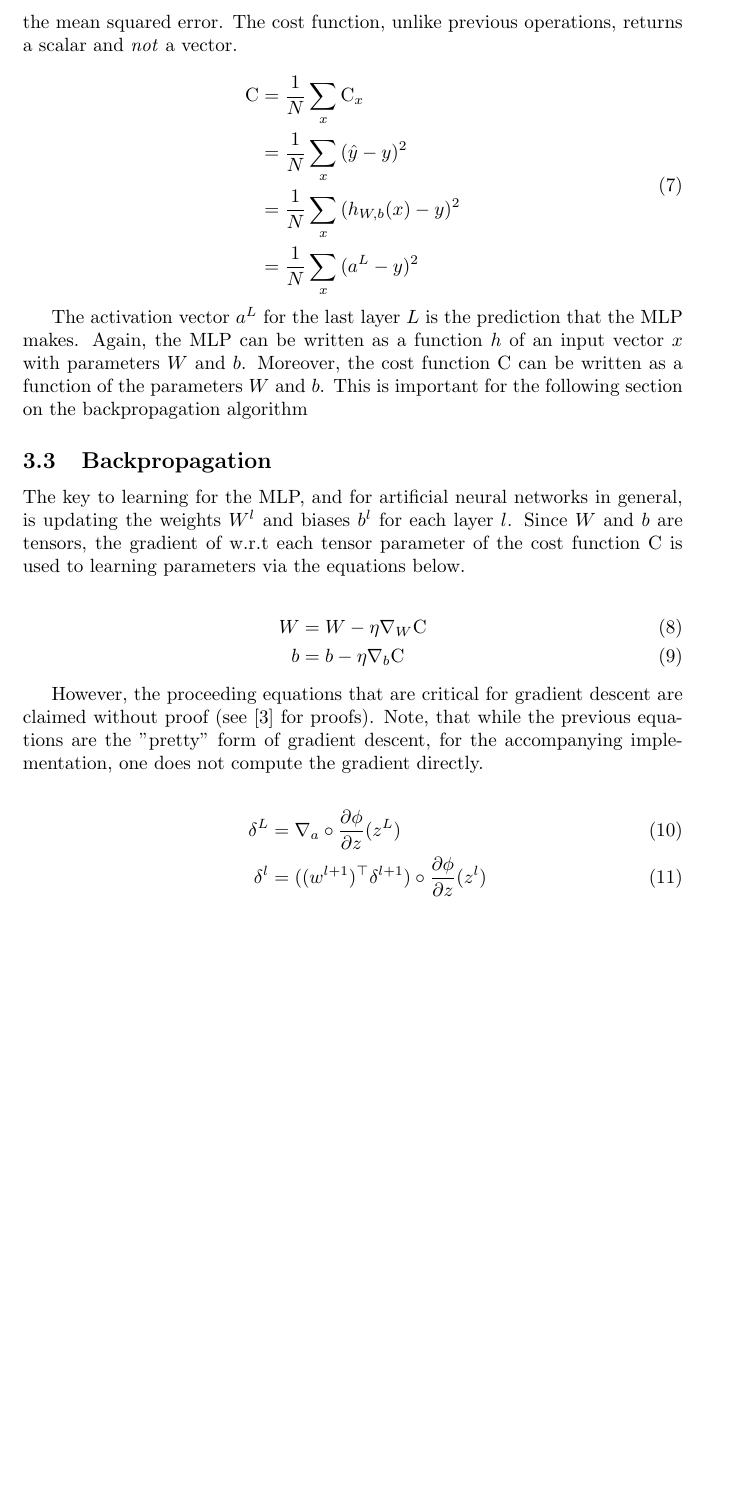
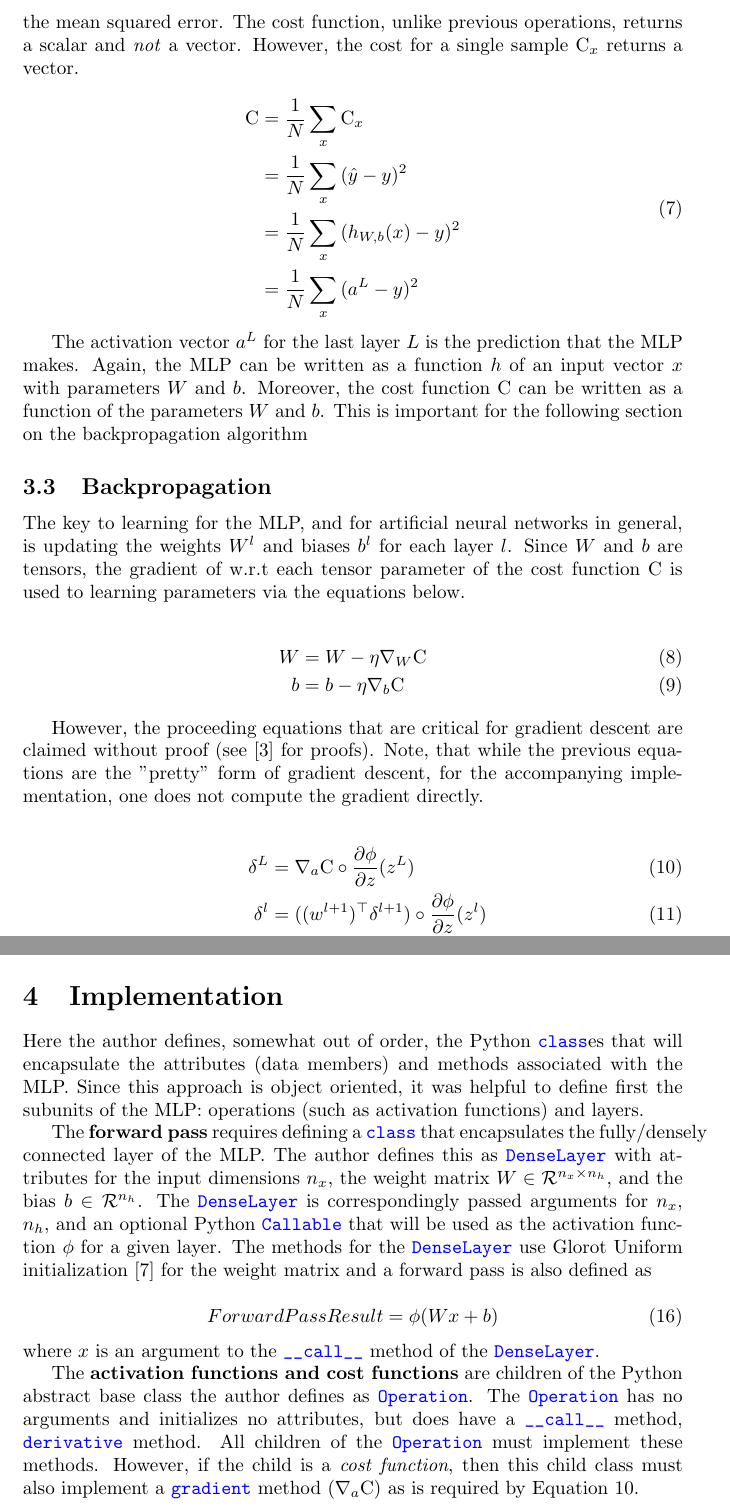
Before and after one commit to jfdev001/mlp-from-scratch, a LaTeX document (ch2_nn_math/tex/explanation.tex): part of page 5 of 7 before the commit and two parts of pages 5 and 6 of 7 after it, the two joined at a grey line, cut so that both start at the same text, the shorter picture padded with empty space. Compiled offline with pdfLaTeX.

Commit message:
init implementation details

```diff
--- a/ch2_nn_math/tex/explanation.tex
+++ b/ch2_nn_math/tex/explanation.tex
@@ -25,6 +25,15 @@
 % \usepackage{neuralnetwork}
 
 \usepackage{amsmath}
+
+% https://tex.stackexchange.com/questions/286094/insert-code-keywords-inline
+\usepackage{xcolor}
+% \usepackage{listings}
+% \lstset{language=Python, keywordstyle=\bfseries \color{blue}}
+\usepackage{xparse}
+\NewDocumentCommand{\codeword}{v}{%
+\texttt{\textcolor{blue}{#1}}%
+}
 
 % Titular information
 % https://en.wikibooks.org/wiki/LaTeX/Title_Creation
@@ -229,7 +238,8 @@ how well the parameters of the MLP approximate the desired function. This other
 function is called or cost or loss function is denoted C, though sometimes
 it will be denoted $\mathcal{L}$. For regression problems, the most common
 cost function is the mean squared error. The cost function, unlike previous
-operations, returns a scalar and \textit{not} a vector.
+operations, returns a scalar and \textit{not} a vector. However, the cost for
+a single sample $\text{C}_x$ returns a vector.
 
 \begin{equation}
 	\begin{aligned}
@@ -264,7 +274,7 @@ the previous equations are the "pretty" form of gradient descent, for the
 accompanying implementation, one does not compute the gradient directly.
 
 \begin{align}
-	\delta^{L}                                    & = \nabla_{a} \circ \frac{\partial \phi}{\partial z}(z^{L})                      \\
+	\delta^{L}                                    & = \nabla_{a} \text{C} \circ \frac{\partial \phi}{\partial z}(z^{L})             \\
 	\delta^{l}                                    & = ((w^{l+1})^{\top} \delta^{l+1}) \circ \frac{\partial \phi}{\partial z}(z^{l}) \\
 	\frac{\partial \text{C}}{\partial b_j^{l}}    & = \delta_j^{l}                                                                  \\
 	\frac{\partial \text{C}}{\partial W_{jk}^{l}} & = a_{k}^{l-1}\delta_{j}^{l}
@@ -278,7 +288,37 @@ after showing the \textit{gradient descent} equations below.
 	b^{l} & = b^{l} - \frac{\eta}{N} \sum_{x}{\delta^{x, l}}
 \end{align}
 
+\section{Implementation}
+Here the author defines, somewhat out of order, the Python \codeword{class}es
+that will encapsulate the attributes (data members) and methods associated
+with the MLP. Since this approach is object oriented, it was helpful to
+define first the subunits of the MLP: operations (such as activation functions)
+and layers.
 
+The \textbf{forward pass} requires defining a \codeword{class} that
+encapsulates the fully/densely connected layer of the MLP. The author defines this as
+\codeword{DenseLayer} with attributes for the input dimensions $n_x$,
+the weight matrix $W \in \mathcal{R}^{n_x \times n_h}$, and the bias
+$b \in \mathcal{R}^{n_h}$. The \codeword{DenseLayer} is correspondingly passed
+arguments for $n_x$, $n_h$, and an optional Python \codeword{Callable}
+that will be used as the activation function $\phi$ for a given layer.
+The methods for the \codeword{DenseLayer} use Glorot Uniform initialization \cite{Glorot2010}
+for the weight matrix and a forward pass is also defined as
+
+\begin{equation}
+	ForwardPassResult = \phi(Wx + b)
+\end{equation}
+where $x$ is an argument to the \codeword{__call__} method of the
+\codeword{DenseLayer}.
+
+The \textbf{activation functions and cost functions} are children of the Python
+abstract base class the author defines as \codeword{Operation}. The
+\codeword{Operation} has no arguments and initializes no attributes, but
+does have a \codeword{__call__} method, \codeword{derivative} method. All
+children of the \codeword{Operation} must implement these methods. However, if
+the child is a \textit{cost function}, then this child class must also
+implement a \codeword{gradient} method ($\nabla_{a}\text{C}$)
+as is required by Equation 10.
 
 \pagebreak
 \printbibliography
```
Also changed, not shown: ch2_nn_math/tex/sources.bib (+14 -0 lines), ch2_nn_math/tex/explanation.bbl, ch2_nn_math/tex/explanation.pdf, ch2_nn_math/tex/explanation.tex (2 more changed lines), 7 other files.
